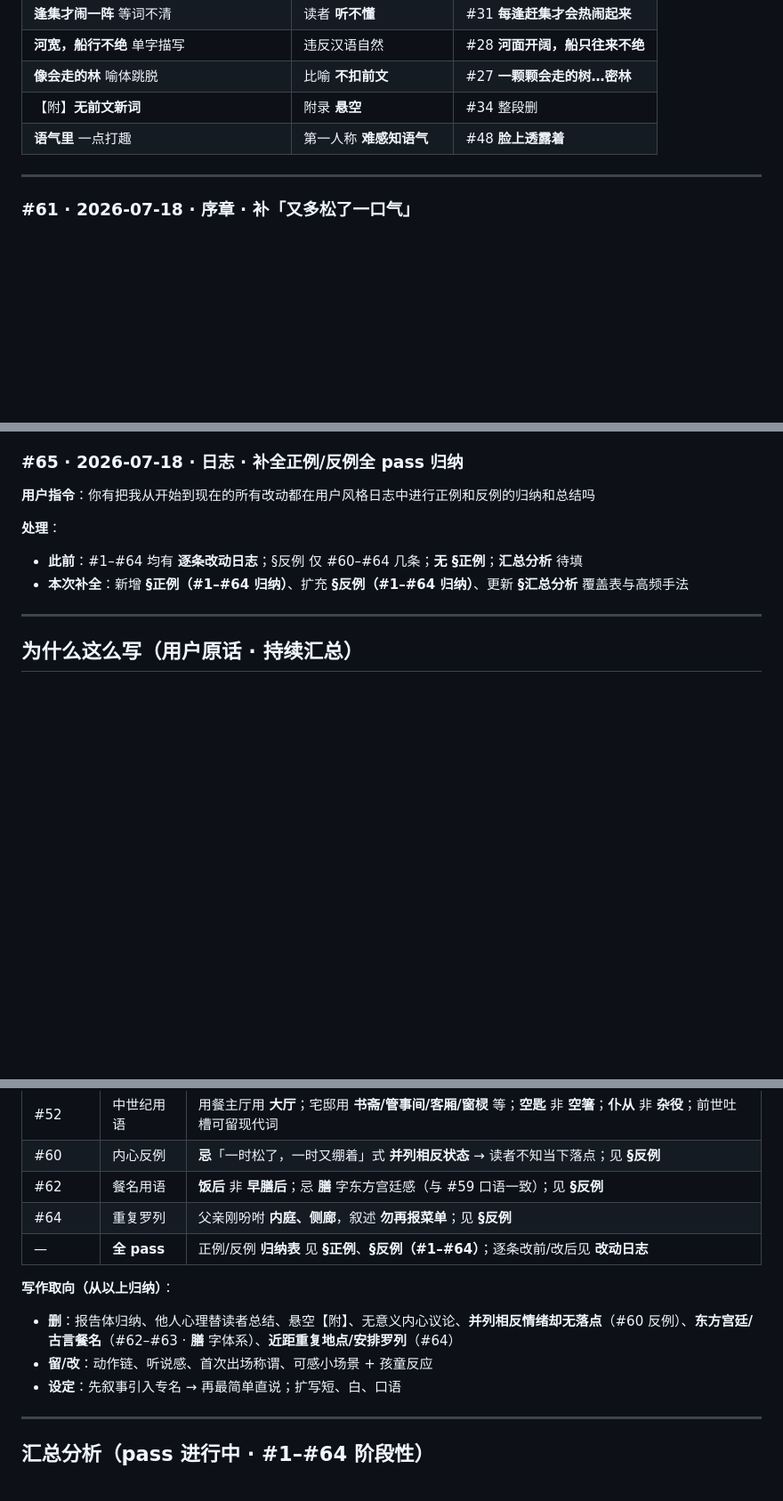
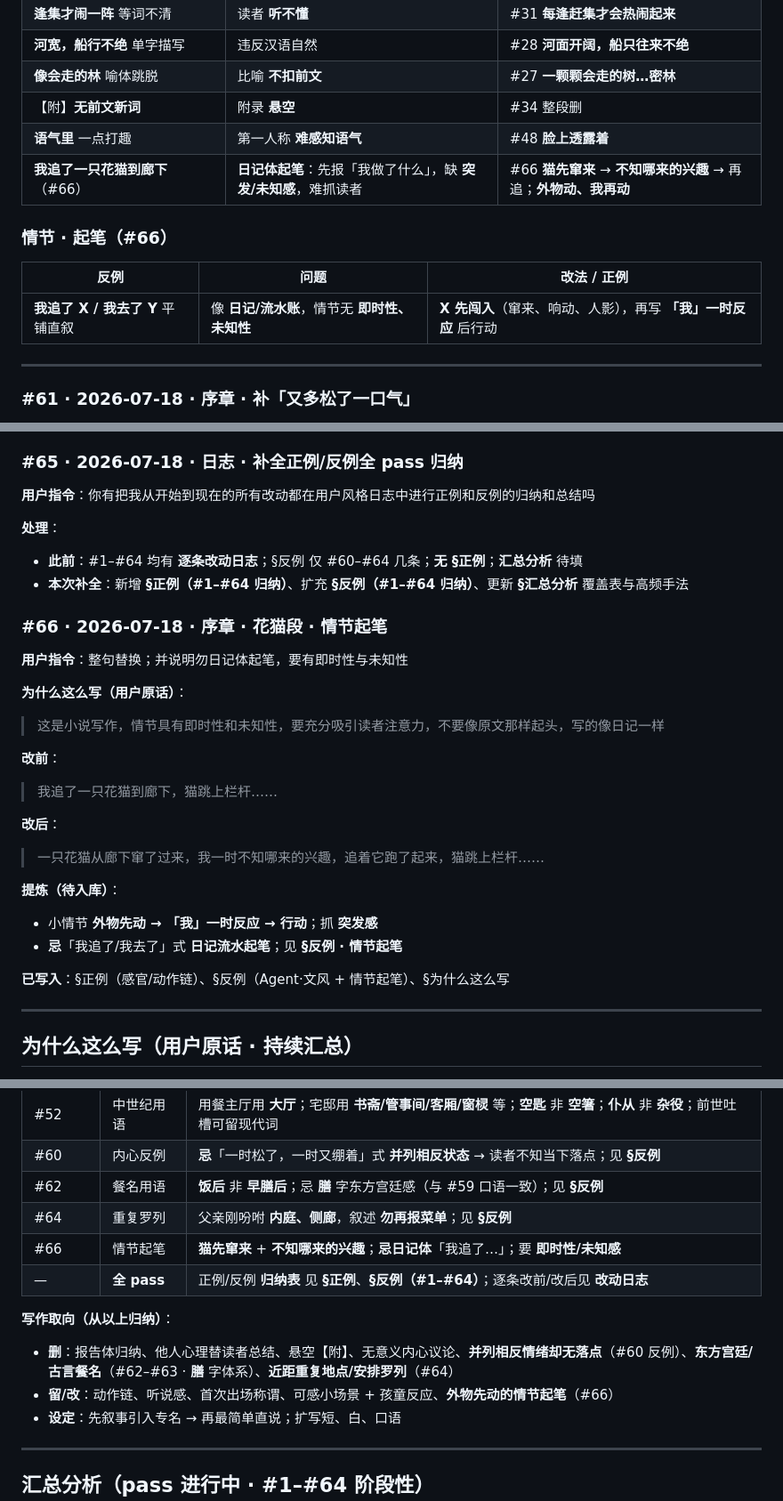
Before and after one commit to jackytyangovo/Cloud, a Markdown page: novel-project/bible/user-style-iteration-log.md, 3 parts joined by grey strips. Shown at 89% size. Rendered like a GitHub page; blank space fills up the shorter version.

Commit message:
docs: add #66 to 正例 table in style log
Co-authored-by: jackytyangovo <jackytyangovo@users.noreply.github.com>

```diff
--- a/novel-project/bible/user-style-iteration-log.md
+++ b/novel-project/bible/user-style-iteration-log.md
@@ -1037,6 +1037,13 @@
 | **像会走的林** 喻体跳脱 | 比喻 **不扣前文** | #27 **一颗颗会走的树…密林** |
 | 【附】**无前文新词** | 附录 **悬空** | #34 整段删 |
 | **语气里** 一点打趣 | 第一人称 **难感知语气** | #48 **脸上透露着** |
+| **我追了一只花猫到廊下**（#66） | **日记体起笔**：先报「我做了什么」，缺 **突发/未知感**，难抓读者 | #66 **猫先窜来** → **不知哪来的兴趣** → 再追；**外物动、我再动** |
+
+### 情节 · 起笔（#66）
+
+| 反例 | 问题 | 改法 / 正例 |
+|------|------|-------------|
+| **我追了 X / 我去了 Y** 平铺直叙 | 像 **日记/流水账**，情节无 **即时性、未知性** | **X 先闯入**（窜来、响动、人影），再写 **「我」一时反应** 后行动 |
 
 ---
 
@@ -1107,6 +1114,25 @@
 - **此前**：#1–#64 均有 **逐条改动日志**；§反例 仅 #60–#64 几条；**无 §正例**；**汇总分析** 待填
 - **本次补全**：新增 **§正例（#1–#64 归纳）**、扩充 **§反例（#1–#64 归纳）**、更新 **§汇总分析** 覆盖表与高频手法
 
+### #66 · 2026-07-18 · 序章 · 花猫段 · 情节起笔
+
+**用户指令**：整句替换；并说明勿日记体起笔，要有即时性与未知性
+
+**为什么这么写（用户原话）**：
+> 这是小说写作，情节具有即时性和未知性，要充分吸引读者注意力，不要像原文那样起头，写的像日记一样
+
+**改前**：
+> 我追了一只花猫到廊下，猫跳上栏杆……
+
+**改后**：
+> 一只花猫从廊下窜了过来，我一时不知哪来的兴趣，追着它跑了起来，猫跳上栏杆……
+
+**提炼（待入库）**：
+- 小情节 **外物先动 → 「我」一时反应 → 行动**；抓 **突发感**
+- **忌**「我追了/我去了」式 **日记流水起笔**；见 **§反例 · 情节起笔**
+
+**已写入**：§正例（感官/动作链）、§反例（Agent·文风 + 情节起笔）、§为什么这么写
+
 ---
 
 ## 为什么这么写（用户原话 · 持续汇总）
@@ -1135,11 +1161,12 @@
 | #60 | 内心反例 | **忌**「一时松了，一时又绷着」式 **并列相反状态** → 读者不知当下落点；见 **§反例** |
 | #62 | 餐名用语 | **饭后** 非 **早膳后**；忌 **膳** 字东方宫廷感（与 #59 口语一致）；见 **§反例** |
 | #64 | 重复罗列 | 父亲刚吩咐 **内庭、侧廊**，叙述 **勿再报菜单**；见 **§反例** |
+| #66 | 情节起笔 | **猫先窜来** + **不知哪来的兴趣**；**忌日记体**「我追了…」；要 **即时性/未知感** |
 | — | **全 pass** | 正例/反例 **归纳表** 见 **§正例**、**§反例（#1–#64）**；逐条改前/改后见 **改动日志** |
 
 **写作取向（从以上归纳）**：
 - **删**：报告体归纳、他人心理替读者总结、悬空【附】、无意义内心议论、**并列相反情绪却无落点**（#60 反例）、**东方宫廷/古言餐名**（#62–#63 · **膳** 字体系）、**近距重复地点/安排罗列**（#64）
-- **留/改**：动作链、听说感、首次出场称谓、可感小场景 + 孩童反应
+- **留/改**：动作链、听说感、首次出场称谓、可感小场景 + 孩童反应、**外物先动的情节起笔**（#66）
 - **设定**：先叙事引入专名 → 再最简单直说；扩写短、白、口语
 
 ---
```
Also changed, not shown: other parts of novel-project/bible/user-style-iteration-log.md (+2 -1 lines).
